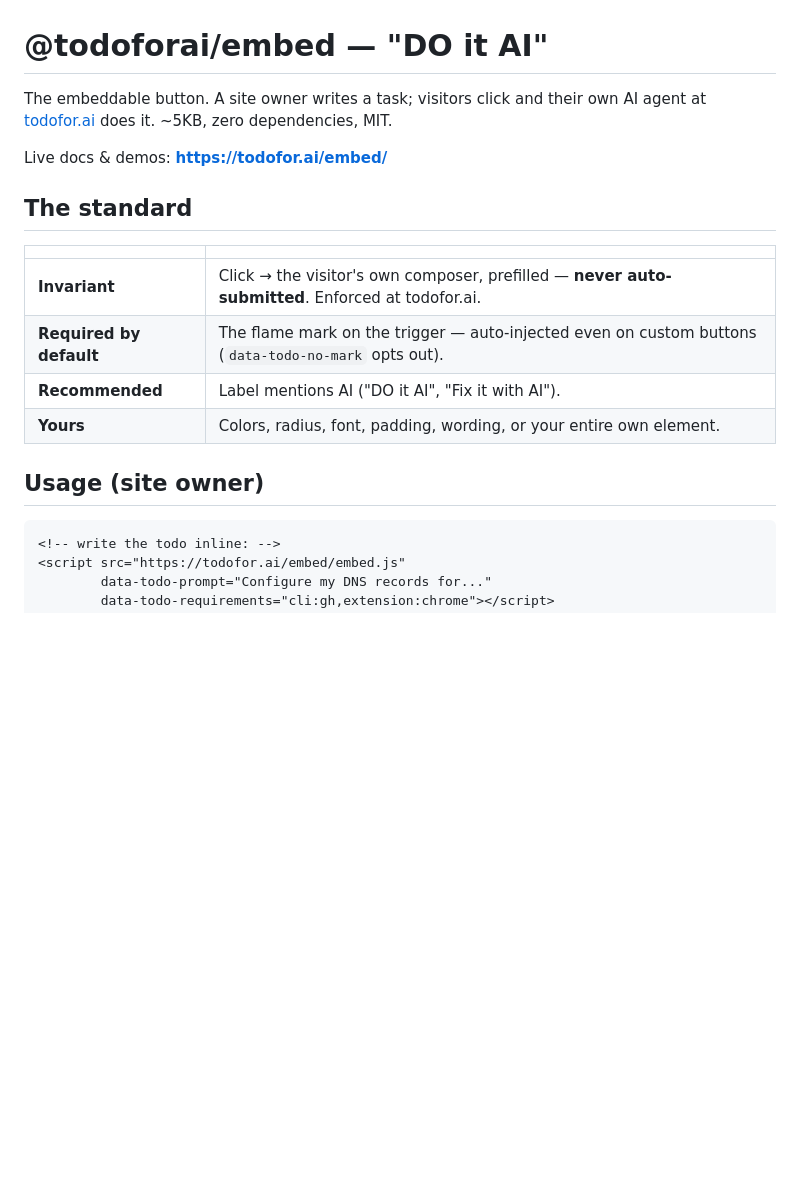
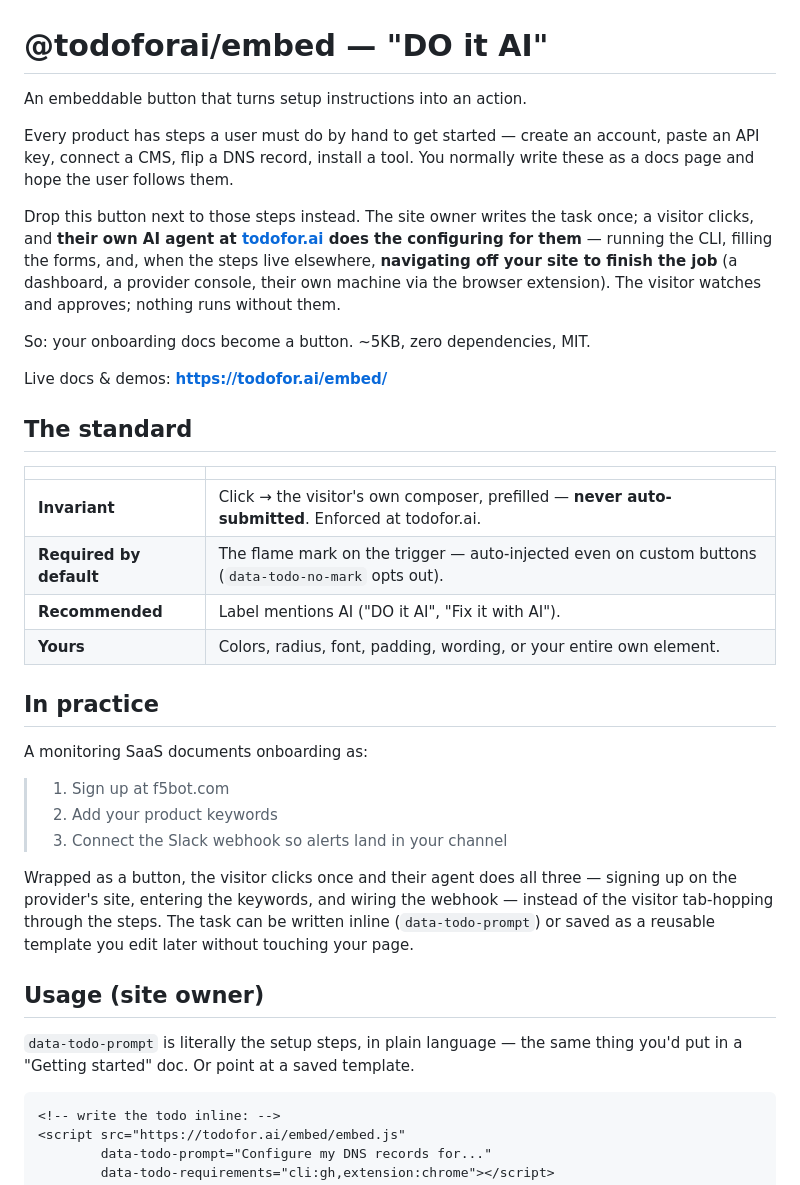
Before and after one commit to todoforai/embed, a Markdown page: README.md, the part around the change. Drawn GitHub-style; blank space fills up the shorter version.

Commit message:
README: articulate what it is — the agent does the setup the user would do by hand, even off-site
Reframe the intro around the real value: onboarding/config steps become a
button; the visitor's agent runs the CLI, fills forms, and navigates off the
host site (provider consoles, dashboards, their own machine) to finish. Add a
concrete 'In practice' example.

````diff
--- a/README.md
+++ b/README.md
@@ -1,8 +1,20 @@
 # @todoforai/embed — "DO it AI"
 
-The embeddable button. A site owner writes a task; visitors click and their own
-AI agent at [todofor.ai](https://todofor.ai) does it. ~5KB, zero dependencies,
-MIT.
+An embeddable button that turns setup instructions into an action.
+
+Every product has steps a user must do by hand to get started — create an
+account, paste an API key, connect a CMS, flip a DNS record, install a tool.
+You normally write these as a docs page and hope the user follows them.
+
+Drop this button next to those steps instead. The site owner writes the task
+once; a visitor clicks, and **their own AI agent at
+[todofor.ai](https://todofor.ai) does the configuring for them** — running the
+CLI, filling the forms, and, when the steps live elsewhere, **navigating off
+your site to finish the job** (a dashboard, a provider console, their own
+machine via the browser extension). The visitor watches and approves; nothing
+runs without them.
+
+So: your onboarding docs become a button. ~5KB, zero dependencies, MIT.
 
 Live docs & demos: **https://todofor.ai/embed/**
 
@@ -15,7 +27,25 @@ Live docs & demos: **https://todofor.ai/embed/**
 | **Recommended** | Label mentions AI ("DO it AI", "Fix it with AI"). |
 | **Yours** | Colors, radius, font, padding, wording, or your entire own element. |
 
+
+## In practice
+
+A monitoring SaaS documents onboarding as:
+
+> 1. Sign up at f5bot.com
+> 2. Add your product keywords
+> 3. Connect the Slack webhook so alerts land in your channel
+
+Wrapped as a button, the visitor clicks once and their agent does all three —
+signing up on the provider's site, entering the keywords, and wiring the
+webhook — instead of the visitor tab-hopping through the steps. The task can be
+written inline (`data-todo-prompt`) or saved as a reusable template you edit
+later without touching your page.
+
 ## Usage (site owner)
+
+`data-todo-prompt` is literally the setup steps, in plain language — the same
+thing you'd put in a "Getting started" doc. Or point at a saved template.
 
 ```html
 <!-- write the todo inline: -->
````
